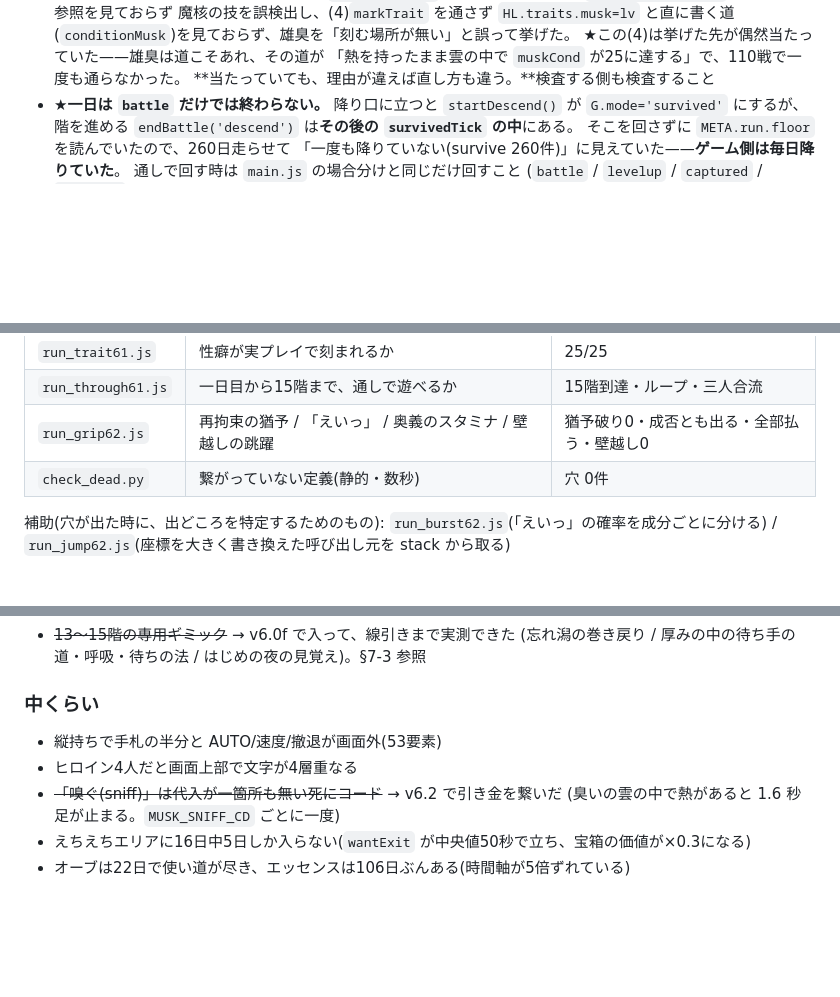
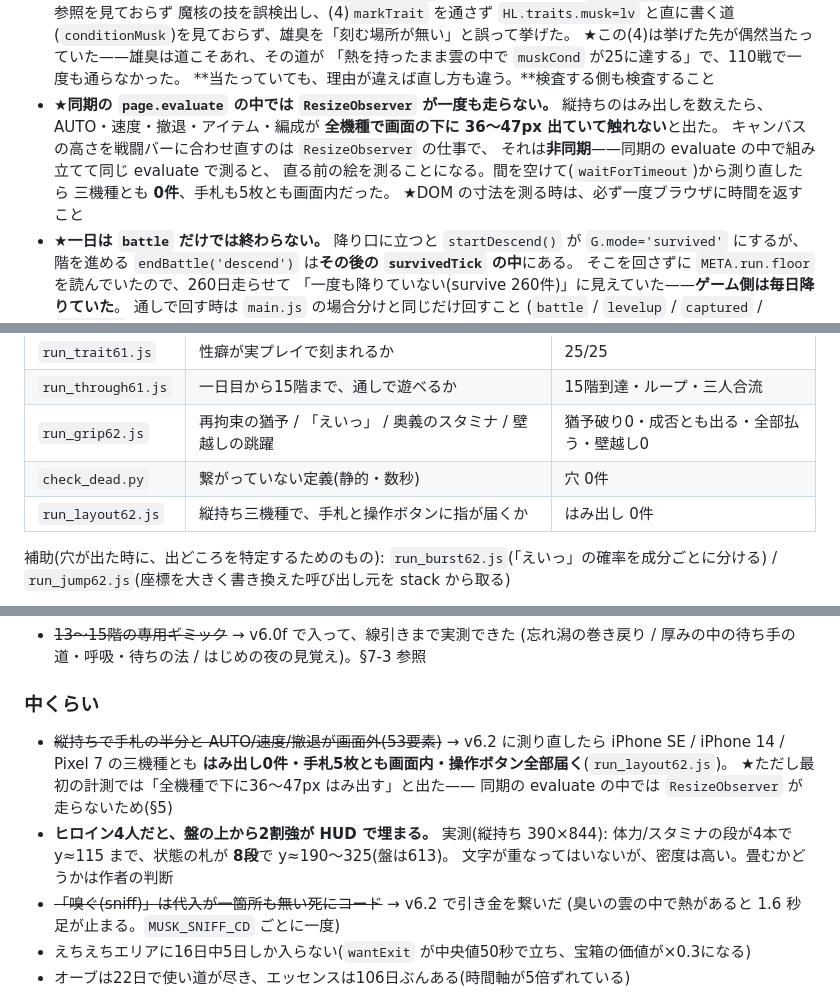
Before and after one commit to NobuoIwase/Game4, a Markdown page: docs/BRIEFING.md, 3 parts joined by grey strips. GitHub-like rendering; blank space fills up the shorter version.

Commit message:
縦持ちのはみ出しを測り直す / partyClamp を刻んだ代償を baseline と比べる
■ 縦持ちの操作ボタン: 実際は届いていた
  §8 に「手札の半分と AUTO/速度/撤退が画面外(53要素)」とあったので測り直したら、
  一度目は「全機種で下に36〜47px はみ出して触れない」と出た。
  だがキャンバスの高さを戦闘バーに合わせ直すのは ResizeObserver の仕事で、
  それは非同期。同期の page.evaluate の中で組み立てて同じ evaluate で測ると、
  直る前の絵を測ることになる。間を空けて測り直したら
  iPhone SE / iPhone 14 / Pixel 7 の三機種とも はみ出し0件、
  手札5枚とも画面内、AUTO・速度・撤退・アイテム・編成すべて届いた。
  run_layout62.js として残した。

■ partyClamp を刻んだ代償 → 代償ではなく改善だった
  同一セッションの worktree で前の版(一息に足す版)と比べた:
      前:  枠の外に居た frame 4.91% / はみ出しの最大 212px / 隔たり最大 dx=952
      いま:枠の外に居た frame 2.54% / はみ出しの最大 120px / 隔たり最大 dx=860
  壁を貫いて向こう側の袋に落ちていた分、前のほうが大きく離れていた。
  続いた最長だけ 2.0→3.0秒 に伸びた(壁を回り込む時間)。

■ 4人のときの上部HUD(§8「文字が4層重なる」)を実測
  縦持ち 390×844 で、体力/スタミナの段が4本で y≈115 まで、
  状態の札が8段で y≈190〜325(盤の高さは613)。重なってはいないが密度は高い。
  畳むかどうかは作者の判断なので、数字だけ §8 に残した。

Co-Authored-By: Claude Opus 5 <noreply@anthropic.com>
Claude-Session: https://claude.ai/code/session_01VdUP3cx1KpM8zoizCRH5EN

```diff
--- a/docs/BRIEFING.md
+++ b/docs/BRIEFING.md
@@ -255,6 +255,14 @@
   ★この(4)は挙げた先が偶然当たっていた——雄臭は道こそあれ、その道が
   「熱を持ったまま雲の中で `muskCond` が25に達する」で、110戦で一度も通らなかった。
   **当たっていても、理由が違えば直し方も違う。**検査する側も検査すること
+- **★同期の `page.evaluate` の中では `ResizeObserver` が一度も走らない。**
+  縦持ちのはみ出しを数えたら、AUTO・速度・撤退・アイテム・編成が
+  **全機種で画面の下に 36〜47px 出ていて触れない**と出た。
+  キャンバスの高さを戦闘バーに合わせ直すのは `ResizeObserver` の仕事で、
+  それは**非同期**——同期の evaluate の中で組み立てて同じ evaluate で測ると、
+  直る前の絵を測ることになる。間を空けて(`waitForTimeout`)から測り直したら
+  三機種とも **0件**、手札も5枚とも画面内だった。
+  ★DOM の寸法を測る時は、必ず一度ブラウザに時間を返すこと
 - **★一日は `battle` だけでは終わらない。**
   降り口に立つと `startDescend()` が `G.mode='survived'` にするが、
   階を進める `endBattle('descend')` は**その後の `survivedTick` の中**にある。
@@ -462,6 +470,7 @@ push は `claude/ai-girl-deck-battle-game-1k94l5` へ。他のブランチへは
 | `run_through61.js` | 一日目から15階まで、通しで遊べるか | 15階到達・ループ・三人合流 |
 | `run_grip62.js` | 再拘束の猶予 / 「えいっ」 / 奥義のスタミナ / 壁越しの跳躍 | 猶予破り0・成否とも出る・全部払う・壁越し0 |
 | `check_dead.py` | 繋がっていない定義(静的・数秒) | 穴 0件 |
+| `run_layout62.js` | 縦持ち三機種で、手札と操作ボタンに指が届くか | はみ出し 0件 |
 
 補助(穴が出た時に、出どころを特定するためのもの):
 `run_burst62.js`(「えいっ」の確率を成分ごとに分ける) /
@@ -503,8 +512,14 @@ push は `claude/ai-girl-deck-battle-game-1k94l5` へ。他のブランチへは
 
 ### 中くらい
 
-- 縦持ちで手札の半分と AUTO/速度/撤退が画面外(53要素)
-- ヒロイン4人だと画面上部で文字が4層重なる
+- ~~縦持ちで手札の半分と AUTO/速度/撤退が画面外(53要素)~~ →
+  v6.2 に測り直したら iPhone SE / iPhone 14 / Pixel 7 の三機種とも
+  **はみ出し0件・手札5枚とも画面内・操作ボタン全部届く**(`run_layout62.js`)。
+  ★ただし最初の計測では「全機種で下に36〜47px はみ出す」と出た——
+  同期の evaluate の中では `ResizeObserver` が走らないため(§5)
+- **ヒロイン4人だと、盤の上から2割強が HUD で埋まる。** 実測(縦持ち 390×844):
+  体力/スタミナの段が4本で y≈115 まで、状態の札が **8段**で y≈190〜325(盤は613)。
+  文字が重なってはいないが、密度は高い。畳むかどうかは作者の判断
 - ~~「嗅ぐ(sniff)」は代入が一箇所も無い死にコード~~ → v6.2 で引き金を繋いだ
   (臭いの雲の中で熱があると 1.6 秒足が止まる。`MUSK_SNIFF_CD` ごとに一度)
 - えちえちエリアに16日中5日しか入らない(`wantExit` が中央値50秒で立ち、宝箱の価値が×0.3になる)
```
